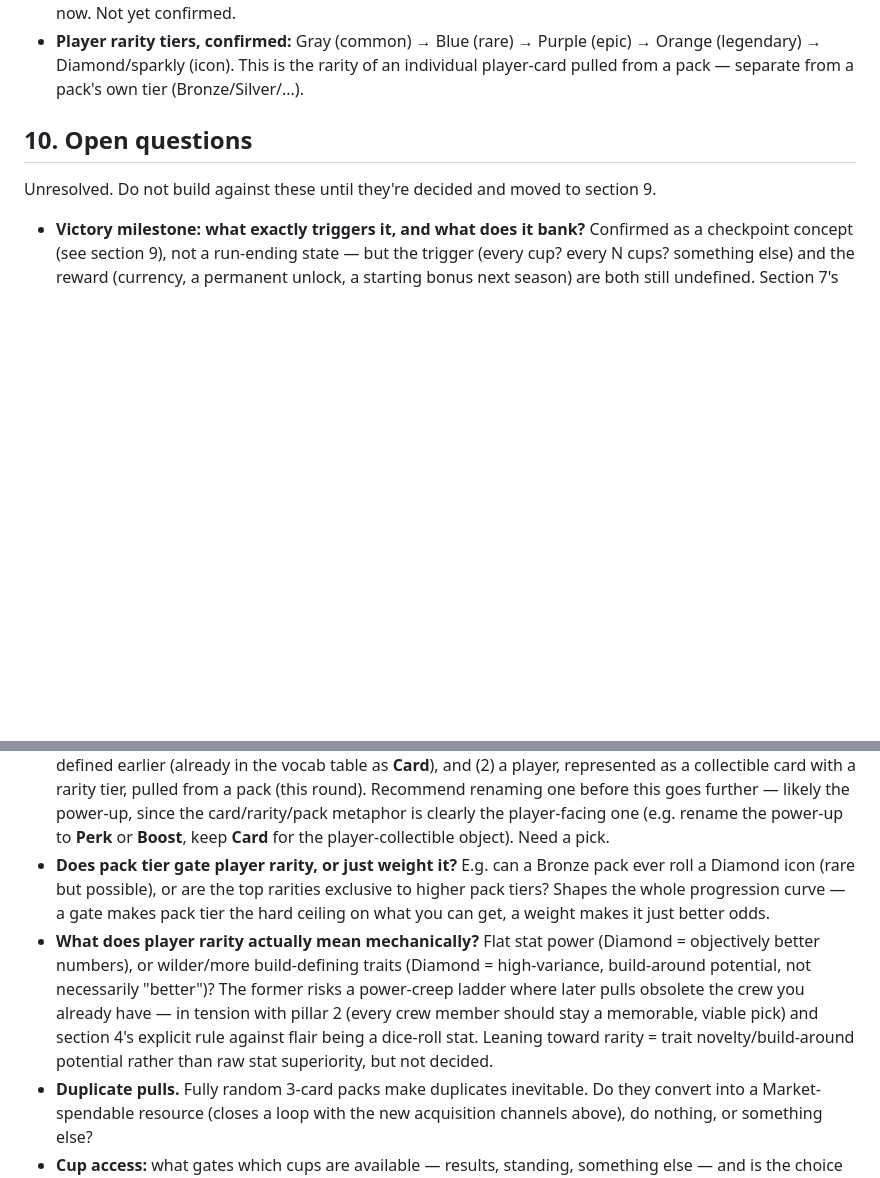
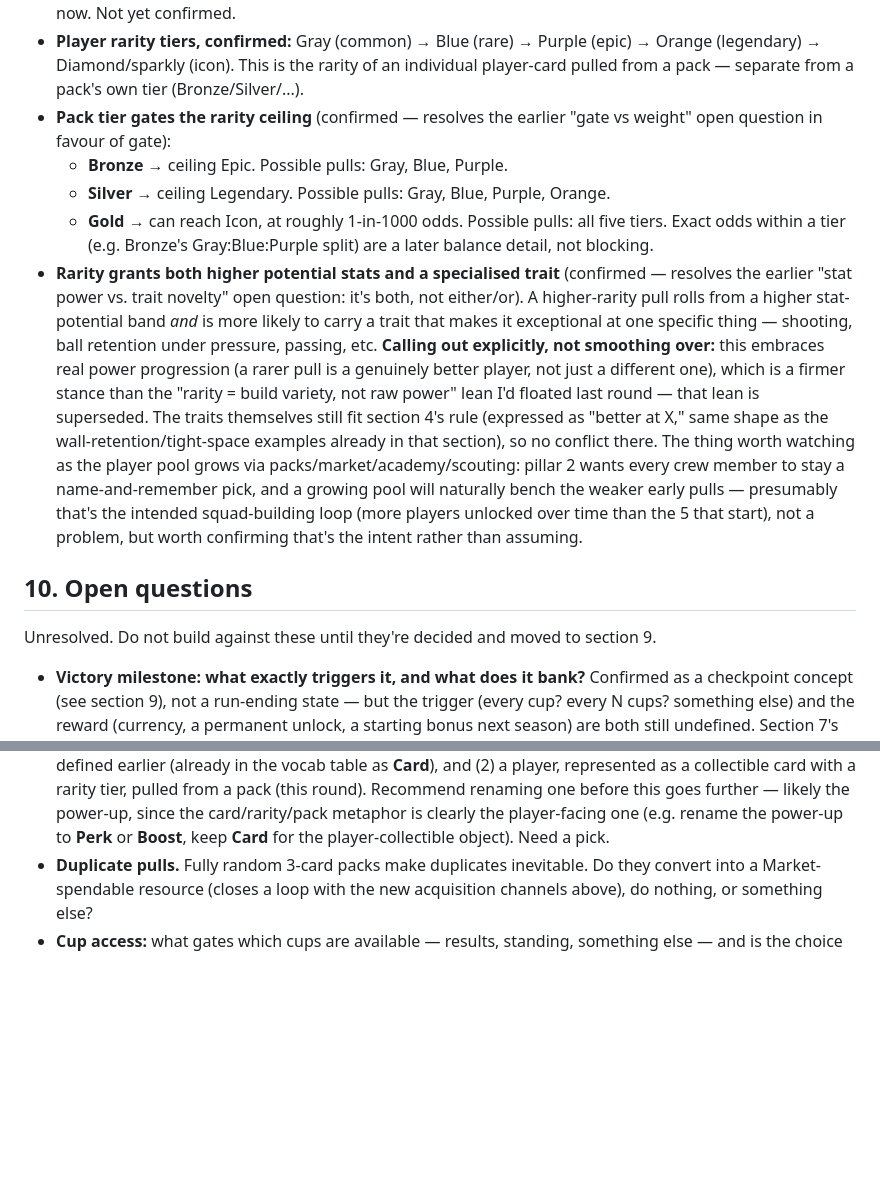
Before and after one commit to Yzeyr/Rogue-streetball, a Markdown page: CLAUDE.md, 2 parts joined by grey strips. Drawn GitHub-style; blank space fills up the shorter version.

Commit message:
Lock pack-tier rarity gating and rarity-grants-power decisions
- Pack tier gates the rarity ceiling: Bronze up to Epic, Silver up to
  Legendary, Gold can reach Icon at ~1-in-1000. Resolves the earlier
  gate-vs-weight open question.
- Rarity grants both a higher stat-potential band and a specialised
  trait (shooting, ball retention, passing, etc) — resolves the earlier
  stat-power-vs-trait-novelty question as "both." Calls out explicitly
  that this embraces real power progression, superseding the softer
  "rarity = variety, not power" lean from last round.
- Removes the two now-resolved items from open questions; duplicate-pull
  handling and the Card/Card naming collision remain open.

Co-Authored-By: Claude Sonnet 5 <noreply@anthropic.com>
Claude-Session: https://claude.ai/code/session_01E7m1hBkMQ8HVZUuHRVv8J4

```diff
--- a/CLAUDE.md
+++ b/CLAUDE.md
@@ -291,6 +291,33 @@ out explicitly.
   (epic) → Orange (legendary) → Diamond/sparkly (icon). This is the rarity
   of an individual player-card pulled from a pack — separate from a pack's
   own tier (Bronze/Silver/...).
+- **Pack tier gates the rarity ceiling** (confirmed — resolves the earlier
+  "gate vs weight" open question in favour of gate):
+  - **Bronze** → ceiling Epic. Possible pulls: Gray, Blue, Purple.
+  - **Silver** → ceiling Legendary. Possible pulls: Gray, Blue, Purple, Orange.
+  - **Gold** → can reach Icon, at roughly 1-in-1000 odds. Possible pulls: all
+    five tiers.
+  Exact odds within a tier (e.g. Bronze's Gray:Blue:Purple split) are a later
+  balance detail, not blocking.
+- **Rarity grants both higher potential stats and a specialised trait**
+  (confirmed — resolves the earlier "stat power vs. trait novelty" open
+  question: it's both, not either/or). A higher-rarity pull rolls from a
+  higher stat-potential band *and* is more likely to carry a trait that
+  makes it exceptional at one specific thing — shooting, ball retention
+  under pressure, passing, etc.
+  **Calling out explicitly, not smoothing over:** this embraces real power
+  progression (a rarer pull is a genuinely better player, not just a
+  different one), which is a firmer stance than the "rarity = build
+  variety, not raw power" lean I'd floated last round — that lean is
+  superseded. The traits themselves still fit section 4's rule (expressed
+  as "better at X," same shape as the wall-retention/tight-space examples
+  already in that section), so no conflict there. The thing worth watching
+  as the player pool grows via packs/market/academy/scouting: pillar 2 wants
+  every crew member to stay a name-and-remember pick, and a growing pool
+  will naturally bench the weaker early pulls — presumably that's the
+  intended squad-building loop (more players unlocked over time than the 5
+  that start), not a problem, but worth confirming that's the intent rather
+  than assuming.
 
 ## 10. Open questions
 
@@ -317,20 +344,6 @@ section 9.
   metaphor is clearly the player-facing one (e.g. rename the power-up to
   **Perk** or **Boost**, keep **Card** for the player-collectible object).
   Need a pick.
-- **Does pack tier gate player rarity, or just weight it?** E.g. can a
-  Bronze pack ever roll a Diamond icon (rare but possible), or are the top
-  rarities exclusive to higher pack tiers? Shapes the whole progression
-  curve — a gate makes pack tier the hard ceiling on what you can get, a
-  weight makes it just better odds.
-- **What does player rarity actually mean mechanically?** Flat stat power
-  (Diamond = objectively better numbers), or wilder/more build-defining
-  traits (Diamond = high-variance, build-around potential, not necessarily
-  "better")? The former risks a power-creep ladder where later pulls
-  obsolete the crew you already have — in tension with pillar 2 (every
-  crew member should stay a memorable, viable pick) and section 4's
-  explicit rule against flair being a dice-roll stat. Leaning toward rarity
-  = trait novelty/build-around potential rather than raw stat superiority,
-  but not decided.
 - **Duplicate pulls.** Fully random 3-card packs make duplicates inevitable.
   Do they convert into a Market-spendable resource (closes a loop with the
   new acquisition channels above), do nothing, or something else?
```
